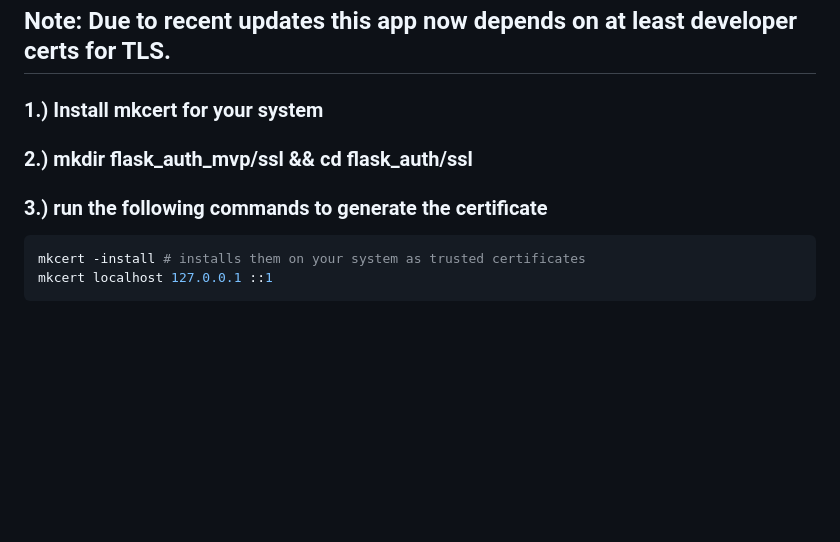
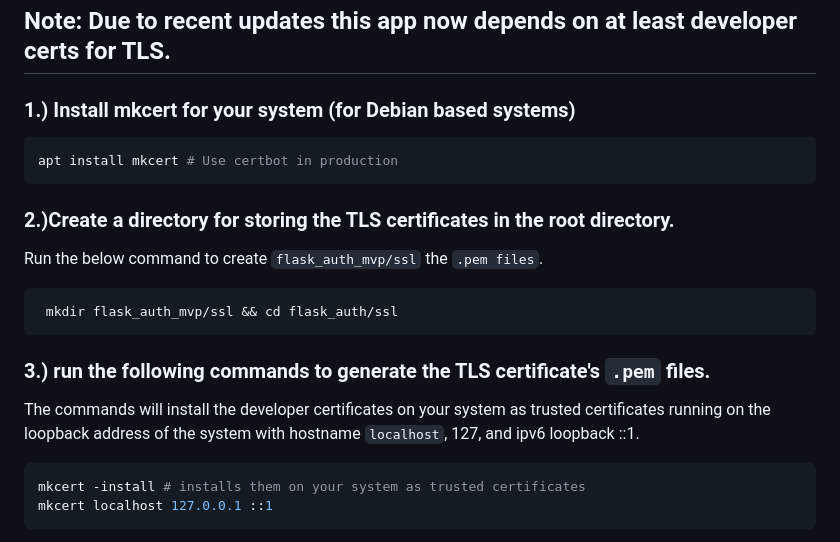
Before and after one commit to CodeRacket/flask_auth_mvp, a Markdown page: README.md, the part around the change. Rendered like a GitHub page; blank space fills up the shorter version.

Commit message:
TLS/SSL section decsription for mkcert commands

````diff
--- a/README.md
+++ b/README.md
@@ -132,11 +132,19 @@ docker compose exec web flask db upgrade
 
 ## Note: Due to recent updates this app now depends on at least developer certs for TLS.
 
-### 1.) Install mkcert for your system
+### 1.) Install mkcert for your system (for Debian based systems)
+```bash
+apt install mkcert # Use certbot in production
+```
+### 2.)Create a directory for storing the TLS certificates in the root directory.
+Run the below command to create `flask_auth_mvp/ssl` the `.pem files`.
 
-### 2.) mkdir flask_auth_mvp/ssl && cd flask_auth/ssl
+```bash
+ mkdir flask_auth_mvp/ssl && cd flask_auth/ssl
+```
 
-### 3.) run the following commands to generate the certificate
+### 3.) run the following commands to generate the TLS certificate's `.pem` files.
+The commands will install the developer certificates on your system as trusted certificates running on the loopback address of the system with hostname `localhost`, 127, and ipv6 loopback ::1.
 ```bash
 mkcert -install # installs them on your system as trusted certificates
 mkcert localhost 127.0.0.1 ::1
````
